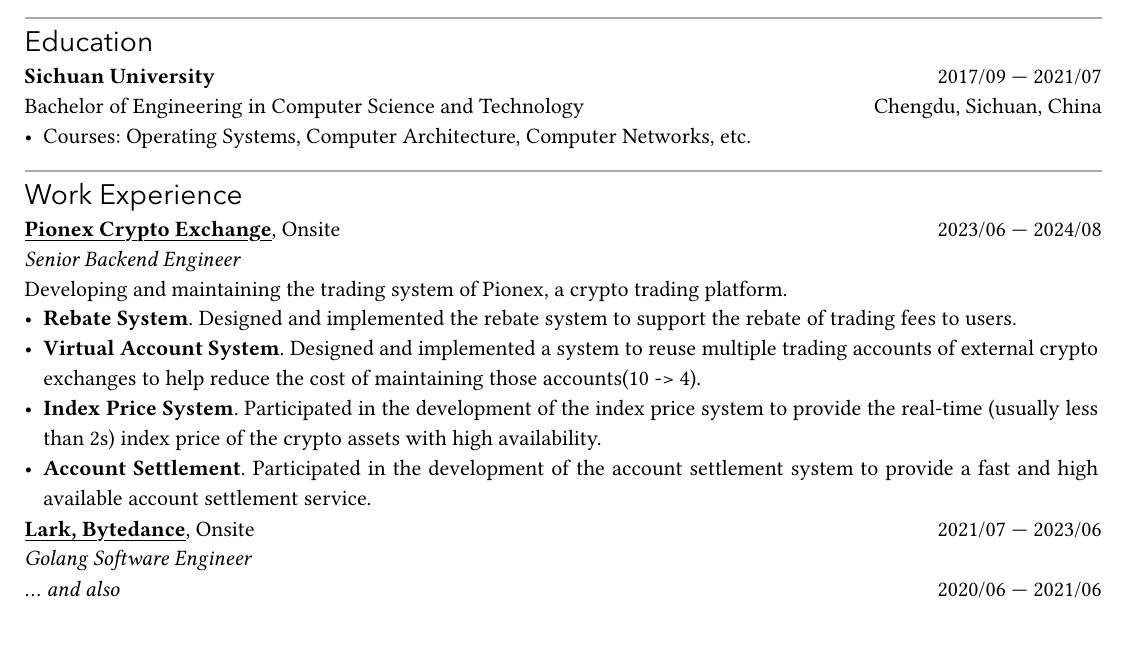
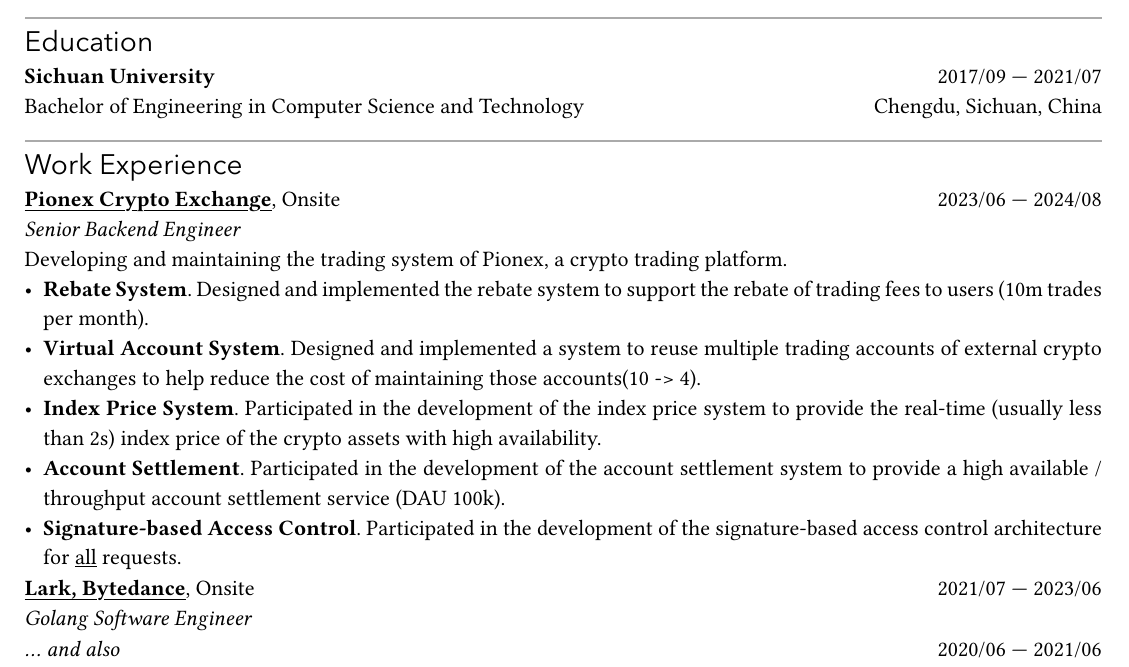
Before and after one commit to sshelll/resume, a Typst document (template/resume.typ): part of the page, cut so that both start at the same text. The pictures show the PDF file resume.pdf that the author committed with the source.

Commit message:
modify sth

```diff
--- a/template/resume.typ
+++ b/template/resume.typ
@@ -24,7 +24,6 @@
   bl: "Bachelor of Engineering in Computer Science and Technology",
   br: "Chengdu, Sichuan, China"
 )[
-  - Courses: Operating Systems, Computer Architecture, Computer Networks, etc.
 ]
 
 == Work Experience
@@ -36,10 +35,11 @@
   padding: (bottom: -5pt)
 )[
   Developing and maintaining the trading system of Pionex, a crypto trading platform.
-  - *Rebate System*. Designed and implemented the rebate system to support the rebate of trading fees to users.
+  - *Rebate System*. Designed and implemented the rebate system to support the rebate of trading fees to users (10m trades per month).
   - *Virtual Account System*. Designed and implemented a system to reuse multiple trading accounts of external crypto exchanges to help reduce the cost of maintaining those accounts(10 -> 4).
   - *Index Price System*. Participated in the development of the index price system to provide the real-time (usually less than 2s) index price of the crypto assets with high availability.
-  - *Account Settlement*. Participated in the development of the account settlement system to provide a fast and high available account settlement service.
+  - *Account Settlement*. Participated in the development of the account settlement system to provide a high available / throughput account settlement service (DAU 100k).
+  - *Signature-based Access Control*. Participated in the development of the signature-based access control architecture for #underline("all") requests.
 ]
 
 #cventry(
```
Also changed, not shown: resume.pdf.
